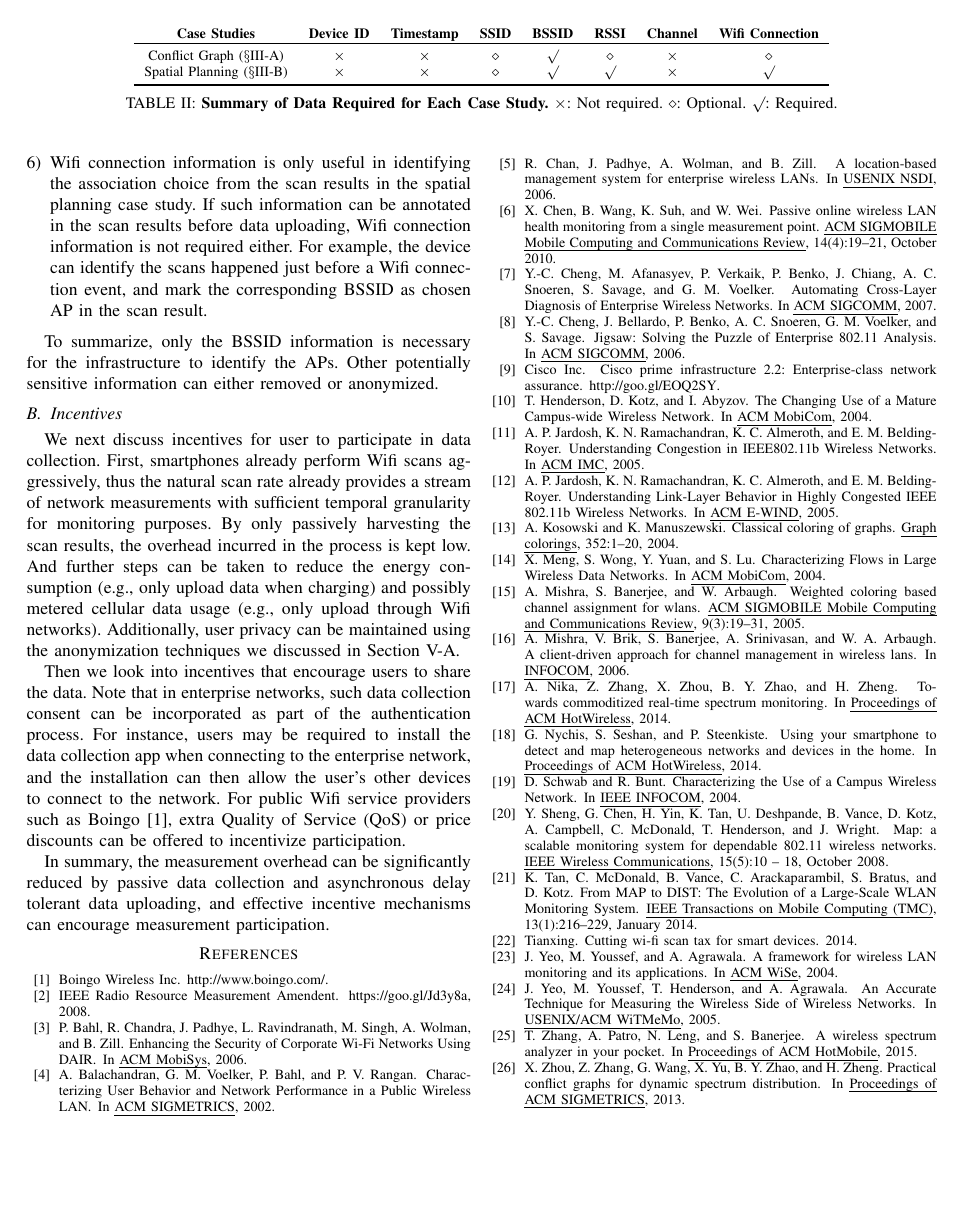
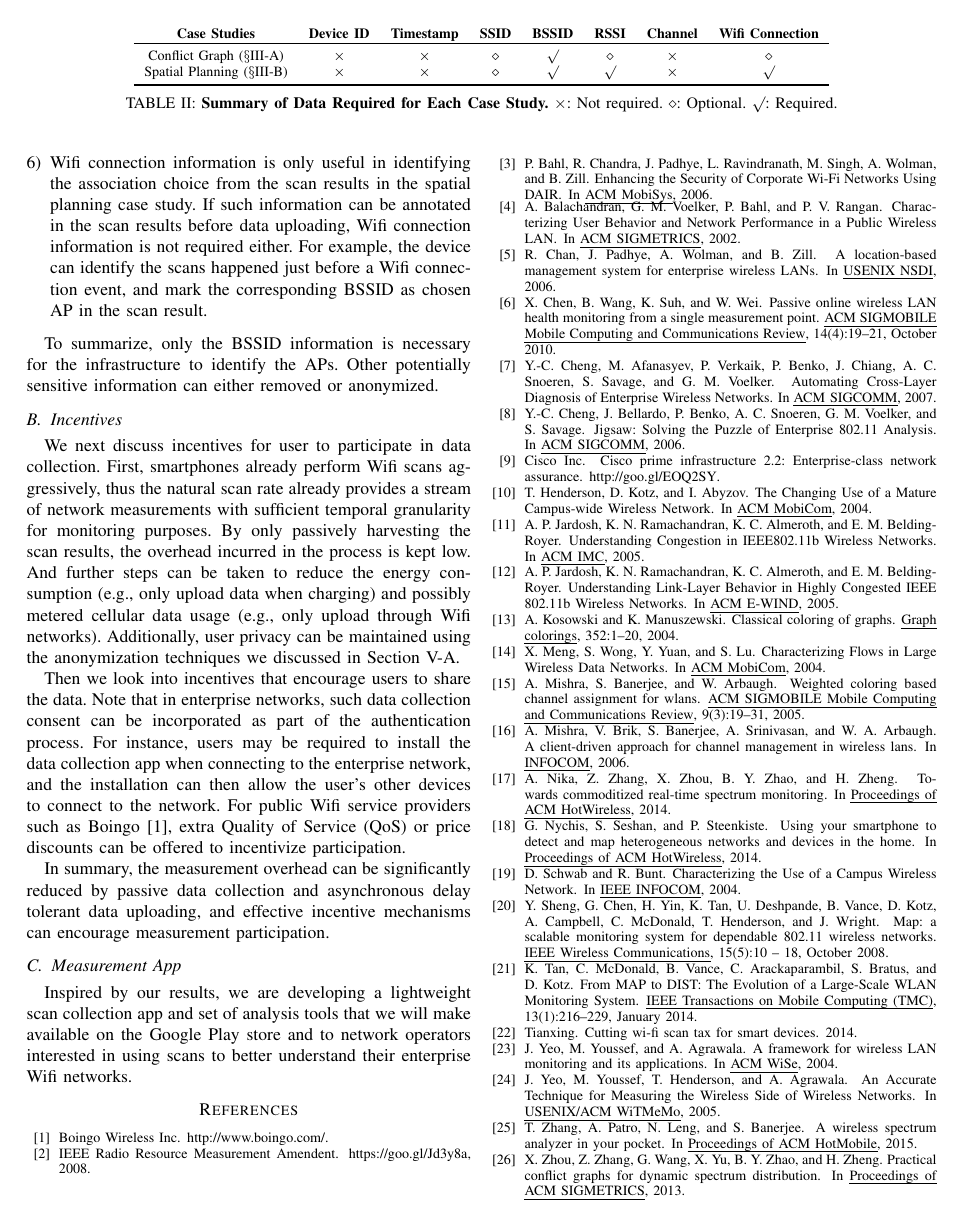
Before and after one commit to blue-systems-group/papers.infocom16-scan, a LaTeX paper (paper.tex, which reads conclusion.tex): page 9 of 9. The pictures show the PDF file draft/infocom16-scan-draft-v1.pdf that the author committed with the source.

Commit message:
add measurement app

```diff
--- a/conclusion.tex
+++ b/conclusion.tex
@@ -145,10 +145,11 @@ incentive mechanisms can encourage measurement participation.
   only the relative ordering of the APs instead of the absolute RSSI values is
   utilized.
 
-  \subsection{Measurement App}
+\end{comment}
 
-  Inspired by our results, we are developing a lightweight scan collection app
-  and set of analysis tools that we will make available on the Google Play
-  store and to network operators interested in using scans to better
-  understand their enterprise \wifi{} networks.
-\end{comment}
+\subsection{Measurement App}
+
+Inspired by our results, we are developing a lightweight scan collection app
+and set of analysis tools that we will make available on the Google Play
+store and to network operators interested in using scans to better
+understand their enterprise \wifi{} networks.
```
Also changed, not shown: draft/infocom16-scan-draft-v1.pdf.
